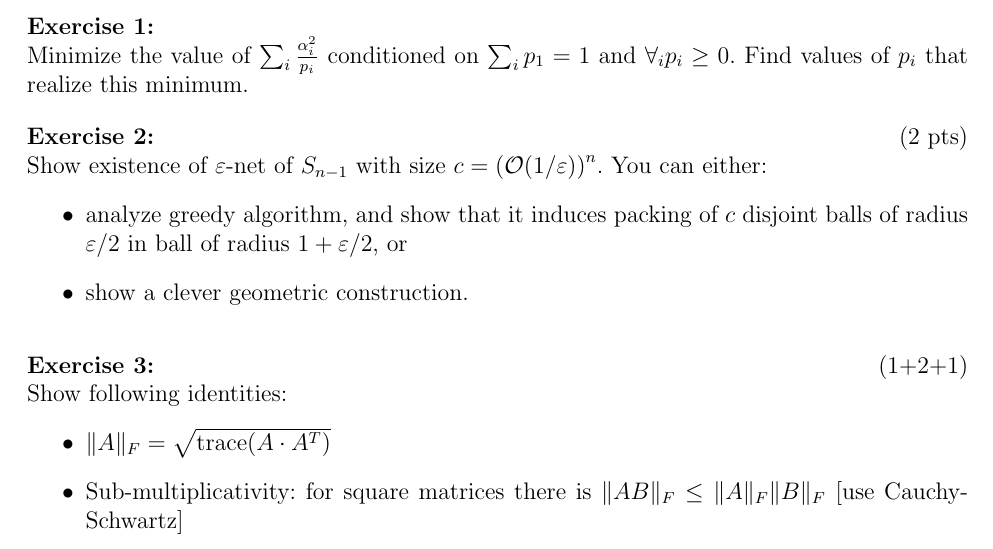
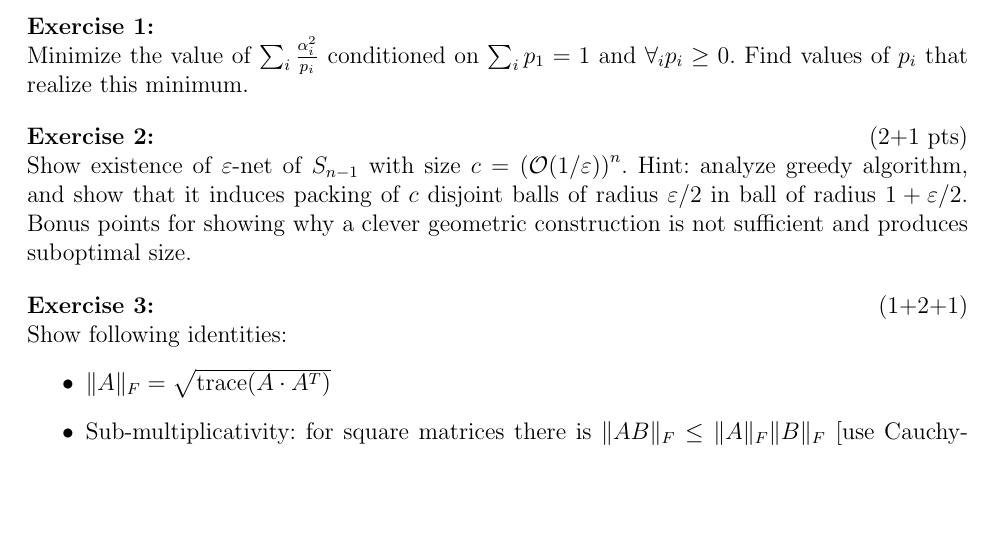
Before and after one commit to izulin/uwrbigdata, a LaTeX document (sources/list07.tex): part of the page, cut so that both start at the same text, the shorter picture padded with empty space. Compiled offline with pdfLaTeX.

Commit message:
fixed list 7

```diff
--- a/sources/list07.tex
+++ b/sources/list07.tex
@@ -35,12 +35,8 @@
 Minimize the value of $\sum_{i} \frac{\alpha^2_i}{p_i}$ conditioned on $ \sum_i p_1 = 1$ and $\forall_i p_i\ge0$. Find values of $p_i$ that realize this minimum.
 \end{aufg}
 
-\begin{aufg}[2 pts]
-Show existence of $\varepsilon$-net of $S_{n-1}$ with size $c = \left(\bigo(1/\varepsilon)\right)^{n}$. You can either:
-\begin{itemize}
-\item analyze greedy algorithm, and show that it induces packing of $c$ disjoint balls of radius $\varepsilon/2$ in ball of radius $1+\varepsilon/2$, or
-\item show a clever geometric construction.
-\end{itemize}
+\begin{aufg}[2+1 pts]
+Show existence of $\varepsilon$-net of $S_{n-1}$ with size $c = \left(\bigo(1/\varepsilon)\right)^{n}$. Hint: analyze greedy algorithm, and show that it induces packing of $c$ disjoint balls of radius $\varepsilon/2$ in ball of radius $1+\varepsilon/2$. Bonus points for showing why a clever geometric construction is not sufficient and produces suboptimal size.
 \end{aufg}
 
 \begin{aufg}[1+2+1]
```
Also changed, not shown: exercises/list01.pdf, exercises/list02.pdf, exercises/list03.pdf, exercises/list04.pdf, exercises/list05.pdf, exercises/list06.pdf, exercises/list07.pdf, exercises/list08.pdf, lectures/lecture1.pdf, lectures/lecture2.pdf, lectures/lecture3.pdf, lectures/lecture4.pdf, lectures/lecture5.pdf, lectures/lecture6.pdf, 1 more files.
